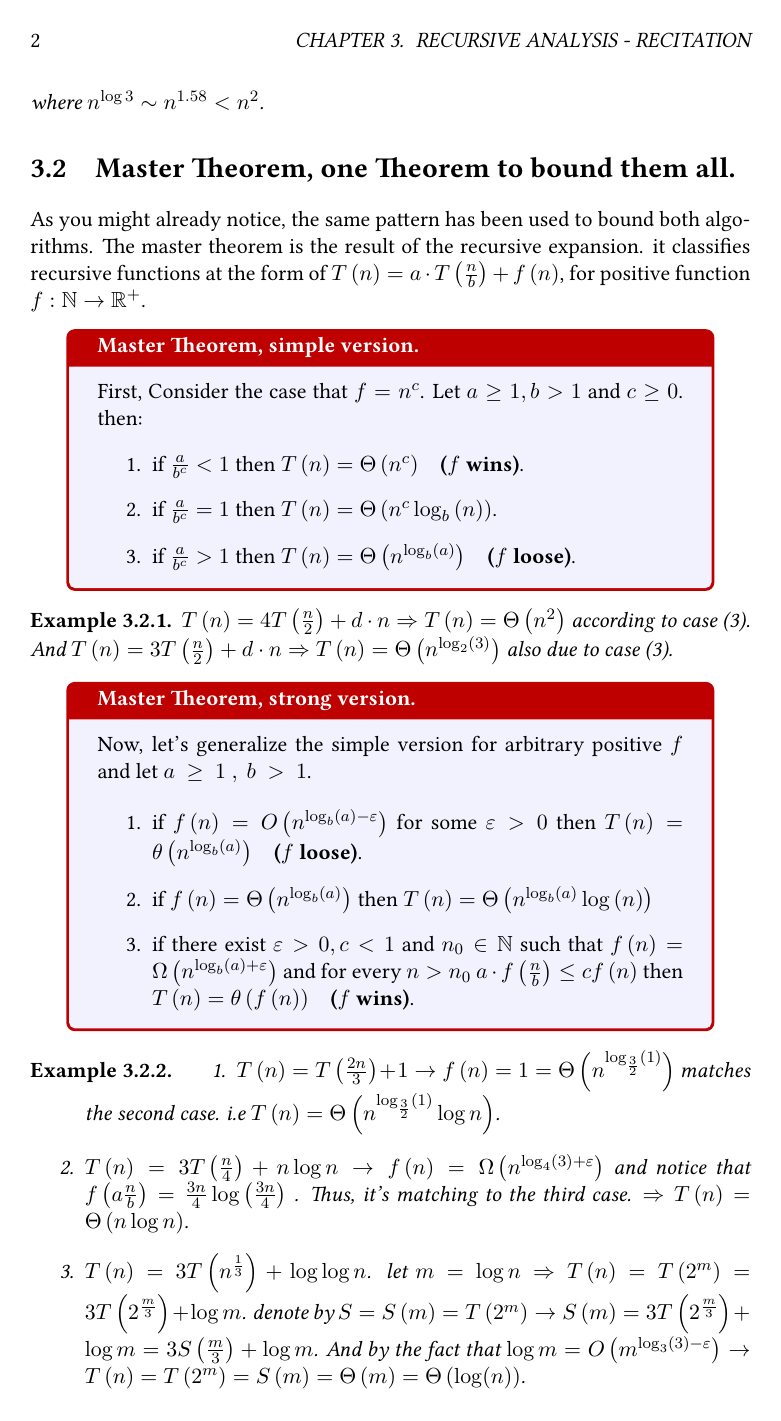
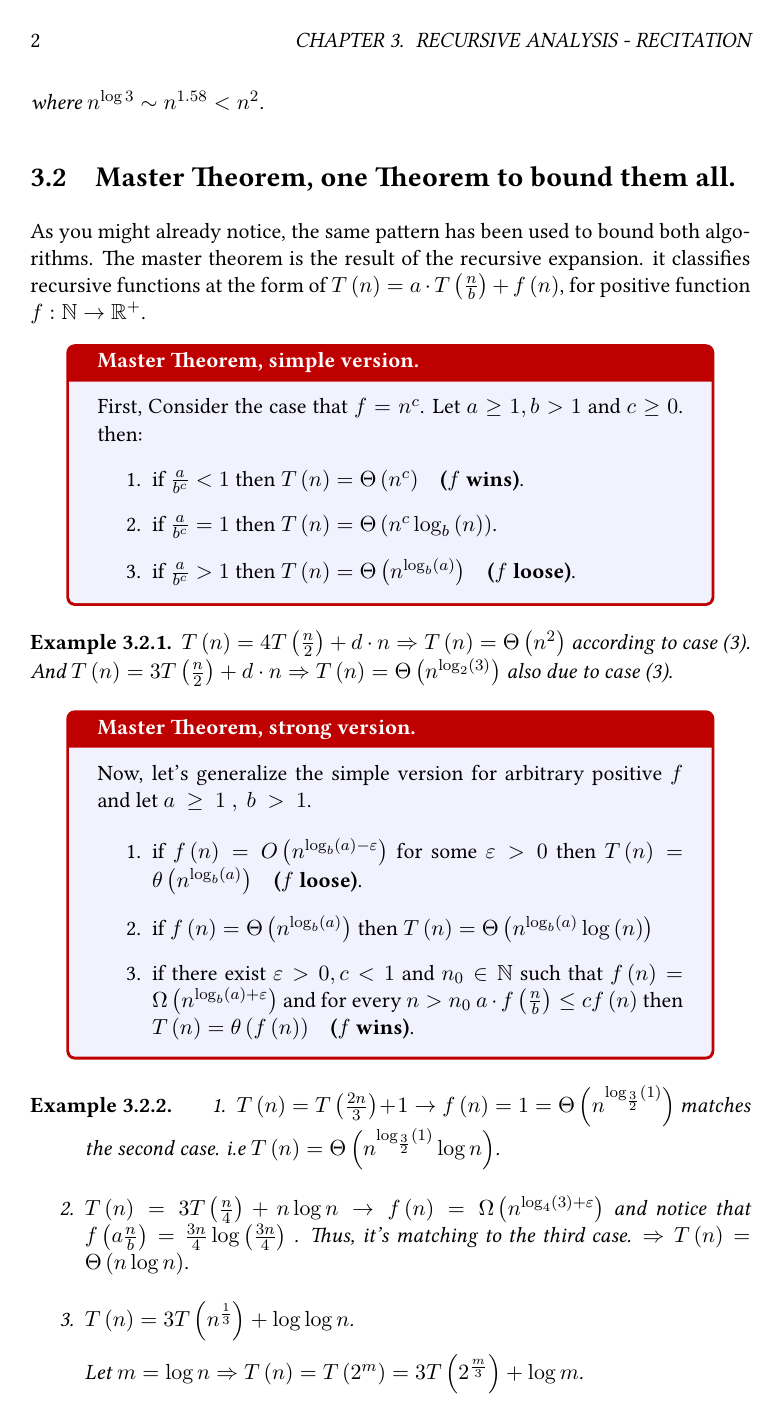
Before and after one commit to dudupo/DAST, a LaTeX document (tex/lectures-TA/lec-02-v2.tex): page 2 of 4. The pictures show the PDF file pdfs/lec-02-v2.pdf that the author committed with the source.

Commit message:
compiling -Thu Jan 11 02:54:59 PM IST 2024

```diff
--- a/tex/lectures-TA/lec-02-v2.tex
+++ b/tex/lectures-TA/lec-02-v2.tex
@@ -76,7 +76,11 @@ Now, let's generalize the simple version for arbitrary positive \(f\) and let~\(
 
     \item \( T\left(n\right) = \TT{3}{4} + n\log n \rightarrow f\left(n\right) = \Omega\left( n^{\log_{4}\left(3\right) + \varepsilon}  \right) \) and notice that \( f\left( a\frac{n}{b}\right) = \frac{3n}{4}\log\left(\frac{3n}{4}\right)\) . Thus, it's matching to the third case. \(\Rightarrow T\left(n\right) = \Theta\left(n\log n\right)\).
 
-    \item \(T\left(n\right) = 3T\left( n^{\frac{1}{3}}\right) + \log\log n\). let \( m = \log n \Rightarrow T\left( n\right) = T \left(2^m \right) = 3T\left(2^{\frac{m}{3}} \right) + \log m\). denote by \(S = S\left(m\right) = T\left(2^m\right) \rightarrow S\left(m\right) = 3T\left(2^{\frac{m}{3}} \right) + \log m = 3S\left(\frac{m}{3} \right) + \log m\). And by the fact that \(\log m = O\left(m^{\log_{3}\left(3\right)-\varepsilon} \right) \rightarrow T\left(n\right) = T\left(2^m\right) = S\left(m\right) = \Theta\left(m\right) = \Theta\left( \log(n)\right) \).
+    \item \(T\left(n\right) = 3T\left( n^{\frac{1}{3}}\right) + \log\log n\).
+
+      Let \( m = \log n \Rightarrow T\left( n\right) = T \left(2^m \right) = 3T\left(2^{\frac{m}{3}} \right) + \log m\).
+
+      Denote by \(S = S\left(m\right) = T\left(2^m\right) \rightarrow S\left(m\right) = 3T\left(2^{\frac{m}{3}} \right) + \log m = 3S\left(\frac{m}{3} \right) + \log m\). And by the fact that \(\log m = O\left(m^{\log_{3}\left(3\right)-\varepsilon} \right) \rightarrow T\left(n\right) = T\left(2^m\right) = S\left(m\right) = \Theta\left(m\right) = \Theta\left( \log(n)\right) \).
 \end{enumerate}
 \end{example}
 
```
Also changed, not shown: pdfs/lec-02-v2.pdf.
